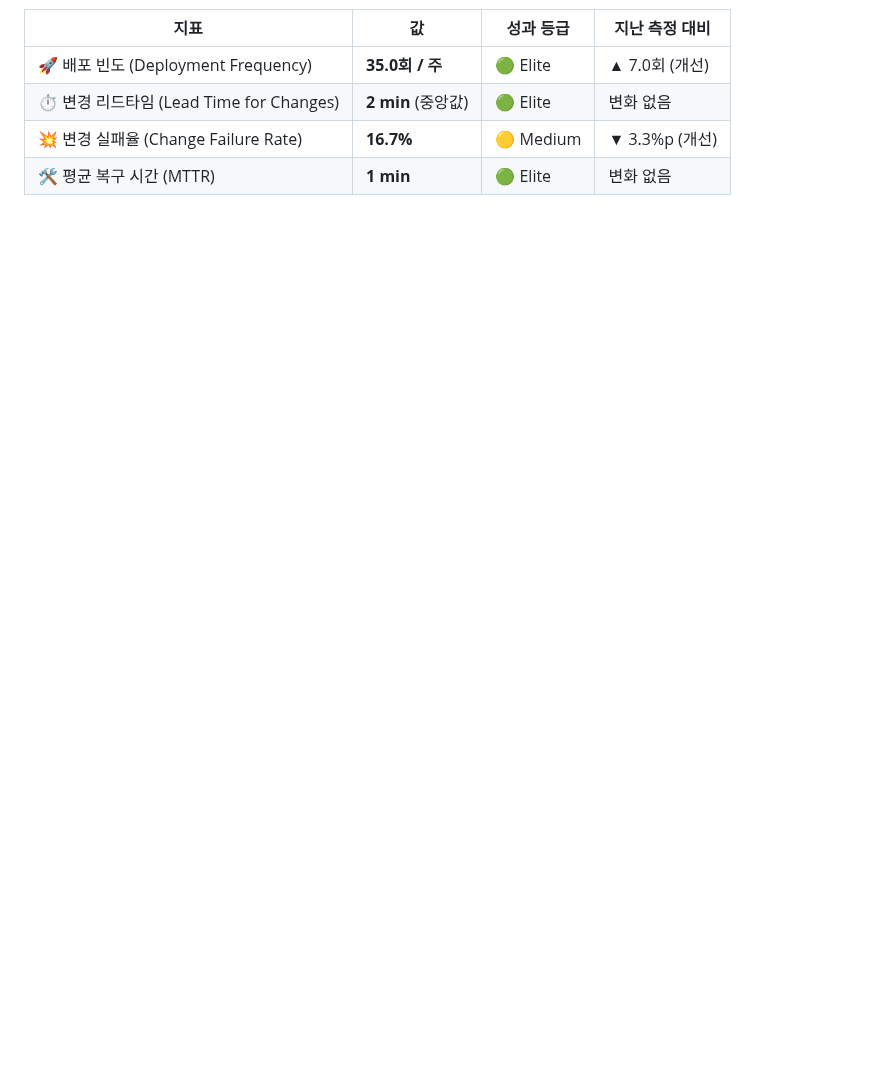
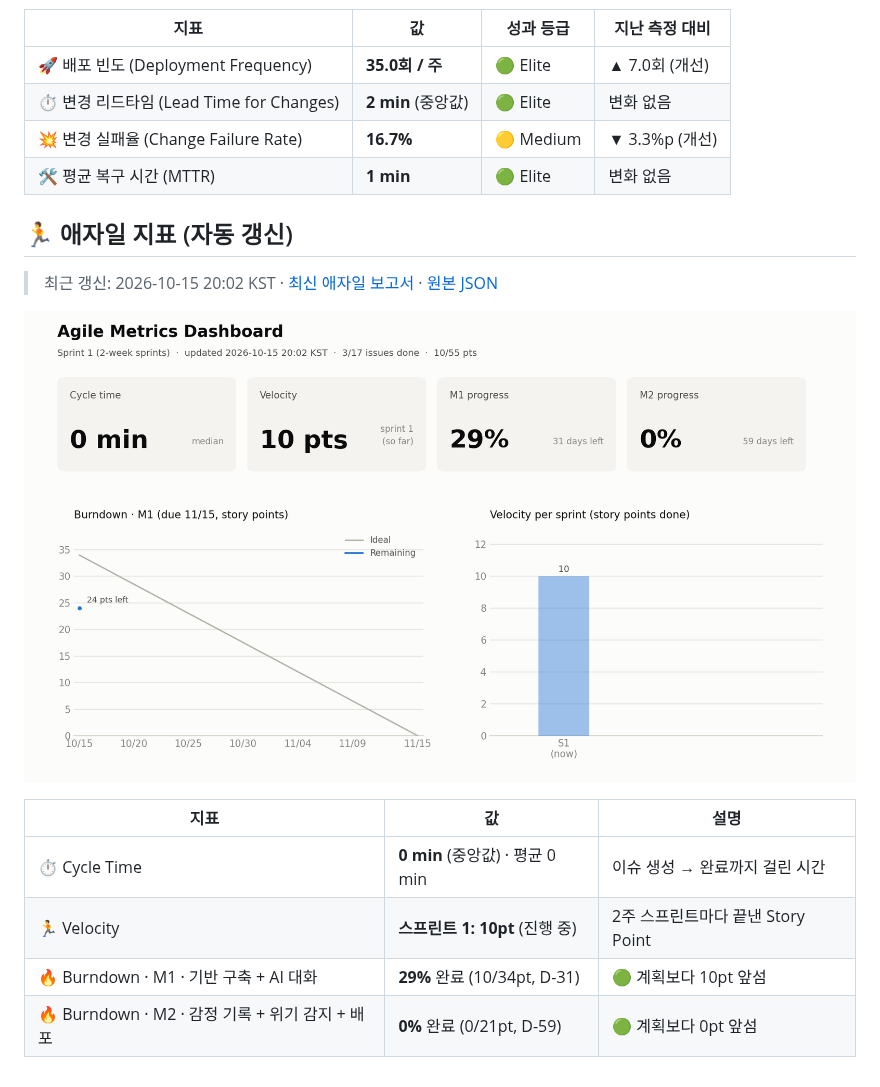
Before and after one commit to hwsseo/ossproject, a Markdown page: README.md, the part around the change. Rendered like a GitHub page; pictures changed too: metrics/agile-dashboard.png (added); blank space fills up the shorter version.

Commit message:
chore(agile): update metrics [skip ci]

```diff
--- a/README.md
+++ b/README.md
@@ -14,3 +14,18 @@
 | 💥 변경 실패율 (Change Failure Rate) | **16.7%** | 🟡 Medium | ▼ 3.3%p (개선) |
 | 🛠️ 평균 복구 시간 (MTTR) | **1 min** | 🟢 Elite | 변화 없음 |
 <!-- DORA:END -->
+
+<!-- AGILE:START -->
+## 🏃 애자일 지표 (자동 갱신)
+
+> 최근 갱신: 2026-10-15 20:02 KST · [최신 애자일 보고서](reports/agile-2026-W42.md) · [원본 JSON](metrics/agile-latest.json)
+
+![Agile dashboard](metrics/agile-dashboard.png?v=1792062138)
+
+| 지표 | 값 | 설명 |
+|---|---|---|
+| ⏱️ Cycle Time | **0 min** (중앙값) · 평균 0 min | 이슈 생성 → 완료까지 걸린 시간 |
+| 🏃 Velocity | **스프린트 1: 10pt** (진행 중) | 2주 스프린트마다 끝낸 Story Point |
+| 🔥 Burndown · M1 · 기반 구축 + AI 대화 | **29%** 완료 (10/34pt, D-31) | 🟢 계획보다 10pt 앞섬 |
+| 🔥 Burndown · M2 · 감정 기록 + 위기 감지 + 배포 | **0%** 완료 (0/21pt, D-59) | 🟢 계획보다 0pt 앞섬 |
+<!-- AGILE:END -->
```
Also changed, not shown: reports/agile-2026-W42.md (added, +35 -0 lines), 1 other file.
